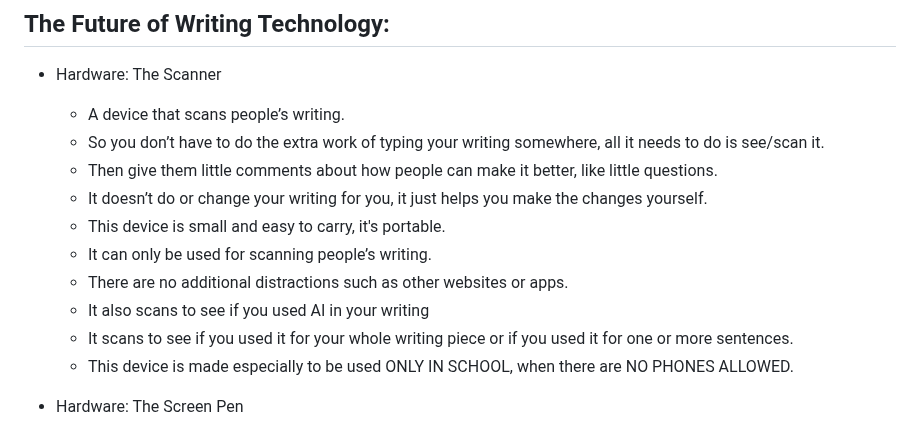
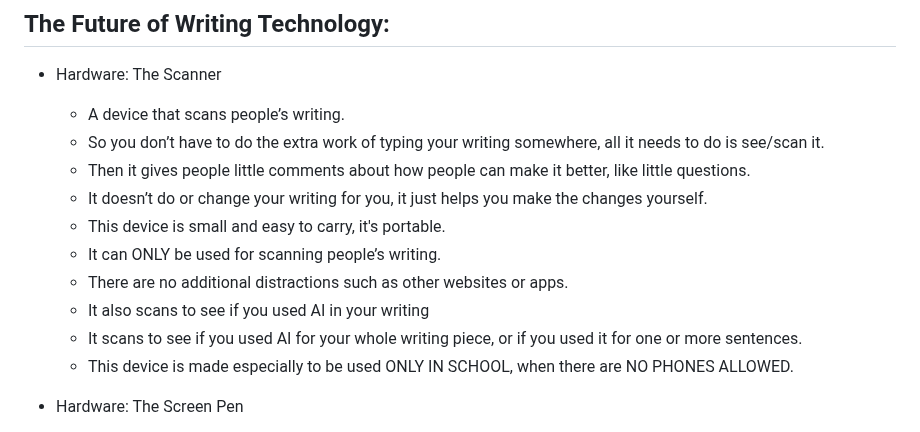
Before and after one commit to hunterf2278/sep10-freedom-project, a Markdown page: prep/content.md, the part around the change. GitHub-like rendering.

```diff
--- a/prep/content.md
+++ b/prep/content.md
@@ -109,13 +109,13 @@ Topic: **X**
 
    * A device that scans people’s writing.
    * So you don’t have to do the extra work of typing your writing somewhere, all it needs to do is see/scan it.
-   * Then give them little comments about how people can make it better, like little questions.
+   * Then it gives people little comments about how people can make it better, like little questions.
    * It doesn’t do or change your writing for you, it just helps you make the changes yourself.
    * This device is small and easy to carry, it's portable.
-   * It can only be used for scanning people’s writing.
+   * It can ONLY be used for scanning people’s writing.
    * There are no additional distractions such as other websites or apps.
    * It also scans to see if you used AI in your writing
-   * It scans to see if you used it for your whole writing piece or if you used it for one or more sentences.
+   * It scans to see if you used AI for your whole writing piece, or if you used it for one or more sentences.
    * This device is made especially to  be used ONLY IN SCHOOL, when there are NO PHONES ALLOWED.
 
 
```
